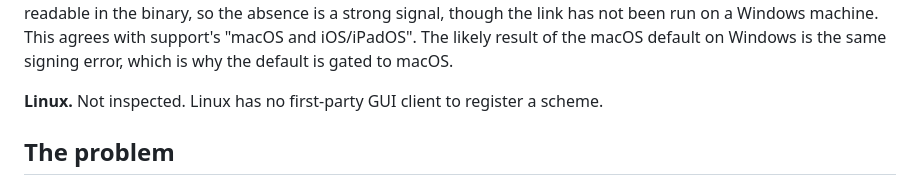
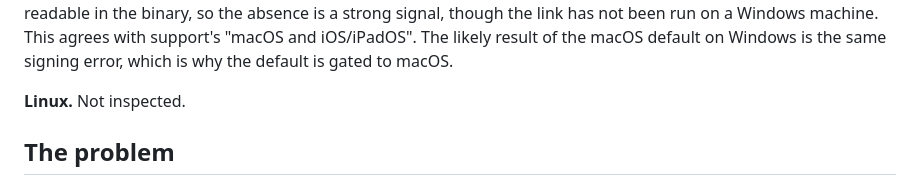
Before and after one commit to delize/tailscale-chrome-helper, a Markdown page: docs/roadmap/native-messaging.md, the part around the change. Rendered like a GitHub page.

Commit message:
Drop an unverified Linux claim from the roadmap

```diff
--- a/docs/roadmap/native-messaging.md
+++ b/docs/roadmap/native-messaging.md
@@ -41,7 +41,7 @@ tailscale\shell\open\command = "[ClientGUI]" /url "%1"
 
 Every `tailscale://` link is handed to `tailscale-ipn.exe /url`. The only link handling in that binary is Tailnet Lock signing (`TailnetLockVerifySigningDeeplink`, "Invalid signing deeplink", "Failed validating signing deeplink"). The strings `navigate/` and `main/devices` appear nowhere in the GUI, the CLI or the service. Go keeps string literals readable in the binary, so the absence is a strong signal, though the link has not been run on a Windows machine. This agrees with support's "macOS and iOS/iPadOS". The likely result of the macOS default on Windows is the same signing error, which is why the default is gated to macOS.
 
-**Linux.** Not inspected. Linux has no first-party GUI client to register a scheme.
+**Linux.** Not inspected.
 
 ## The problem
 
```
